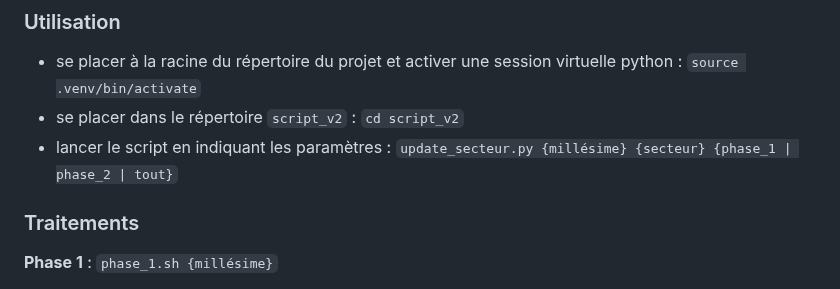
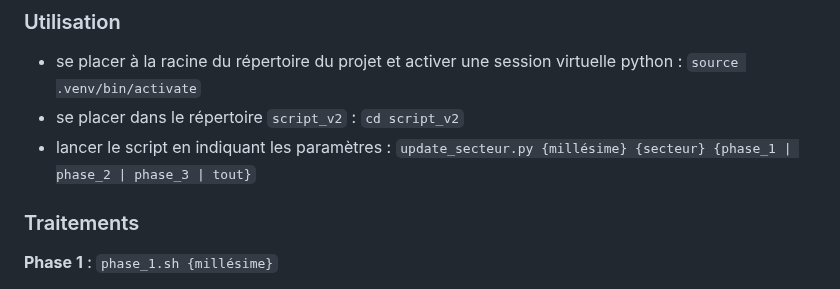
Before and after one commit to osm-bzh/ar_redadeg, a Markdown page: traitements.md, the part around the change. Rendered like a GitHub page.

```diff
--- a/traitements.md
+++ b/traitements.md
@@ -9,7 +9,7 @@ Le script `update_secteur.py` rassemble toutes les étapes nécessaires pour, à
 
 * se placer à la racine du répertoire du projet et activer une session virtuelle python : `source .venv/bin/activate`
 * se placer dans le répertoire `script_v2` : `cd script_v2`
-* lancer le script en indiquant les paramètres : `update_secteur.py {millésime} {secteur} {phase_1 | phase_2 | tout}`
+* lancer le script en indiquant les paramètres : `update_secteur.py {millésime} {secteur} {phase_1 | phase_2 | phase_3 | tout}`
 
 ### Traitements
 
```
